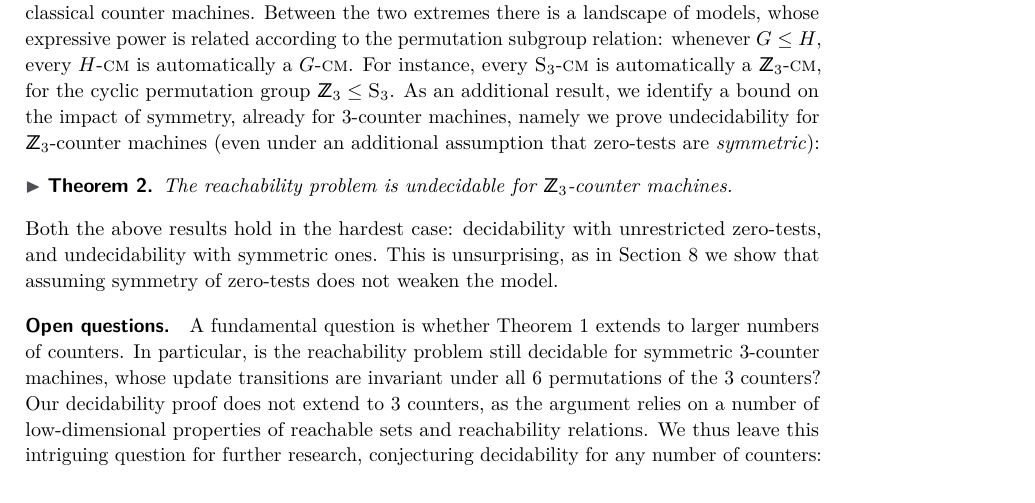
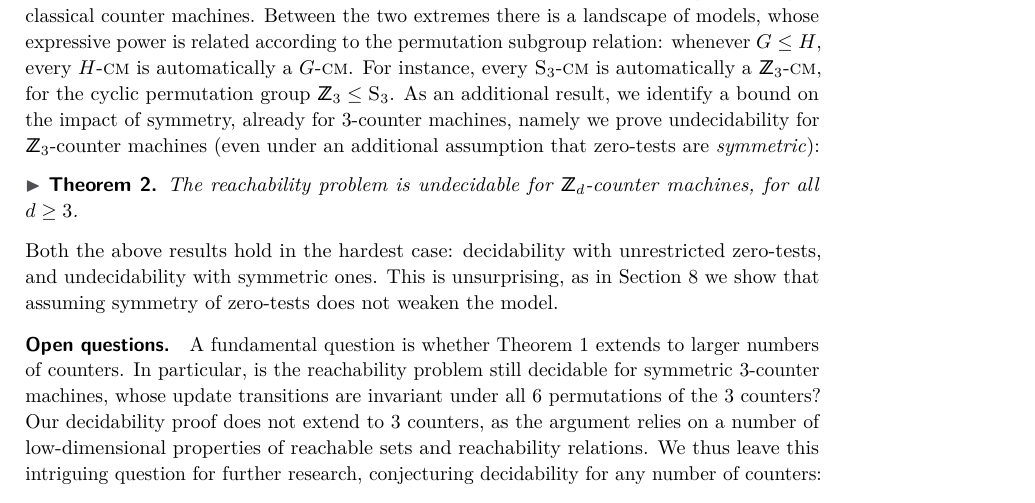
Before and after one commit to slasot/Sym-2CM, a LaTeX paper (main.tex, which reads prefix.tex): part of page 3 of 25, cut so that both start at the same text. Compiled offline with pdfLaTeX.

Commit message:
Make Theorem 2 explicitly say Z_d for d \geq 3

```diff
--- a/prefix.tex
+++ b/prefix.tex
@@ -172,7 +172,8 @@ for $\cycg 3$-counter machines
 (even under an additional assumption that zero-tests are \emph{symmetric}):
 
 \begin{theorem} \label{thm:undecid}
-The reachability problem  is undecidable for $\cycg 3$-counter machines.
+The reachability problem  is undecidable for $\cycg d$-counter machines,
+for all $d \geq 3$.
 \end{theorem}
 %
 Both the above results hold in the hardest case: decidability with
```
